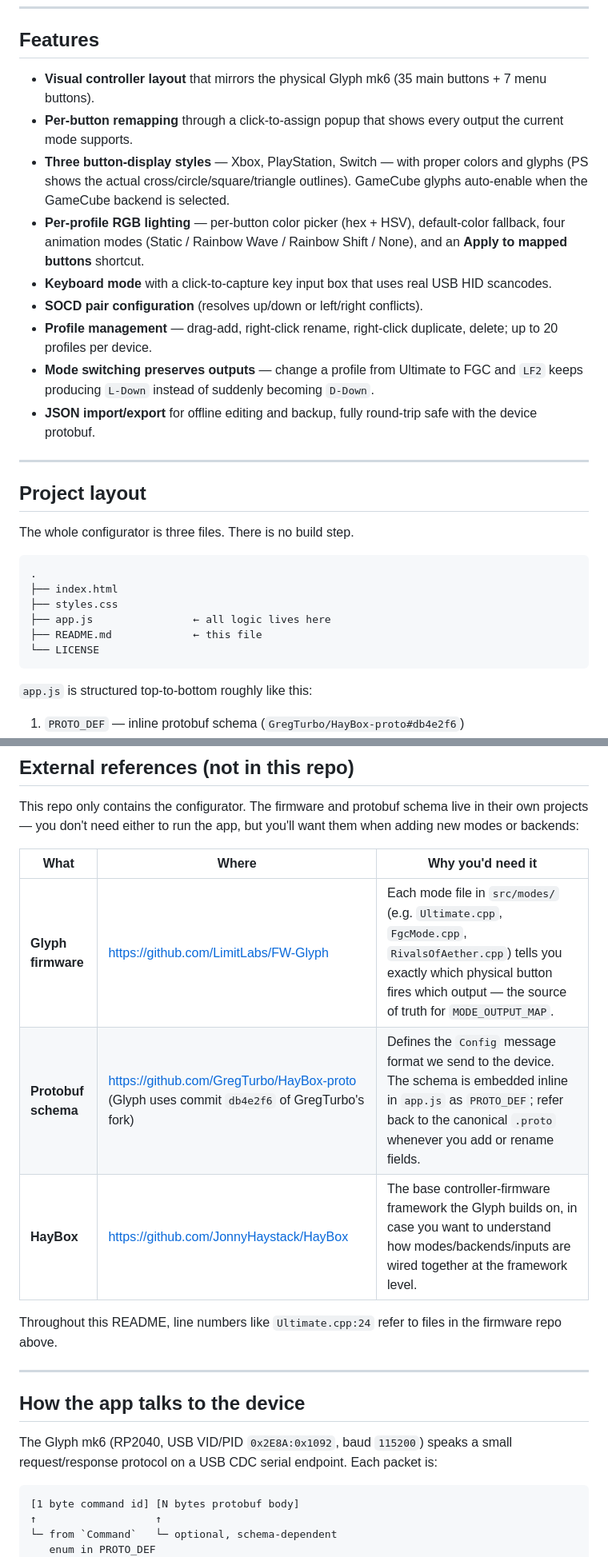
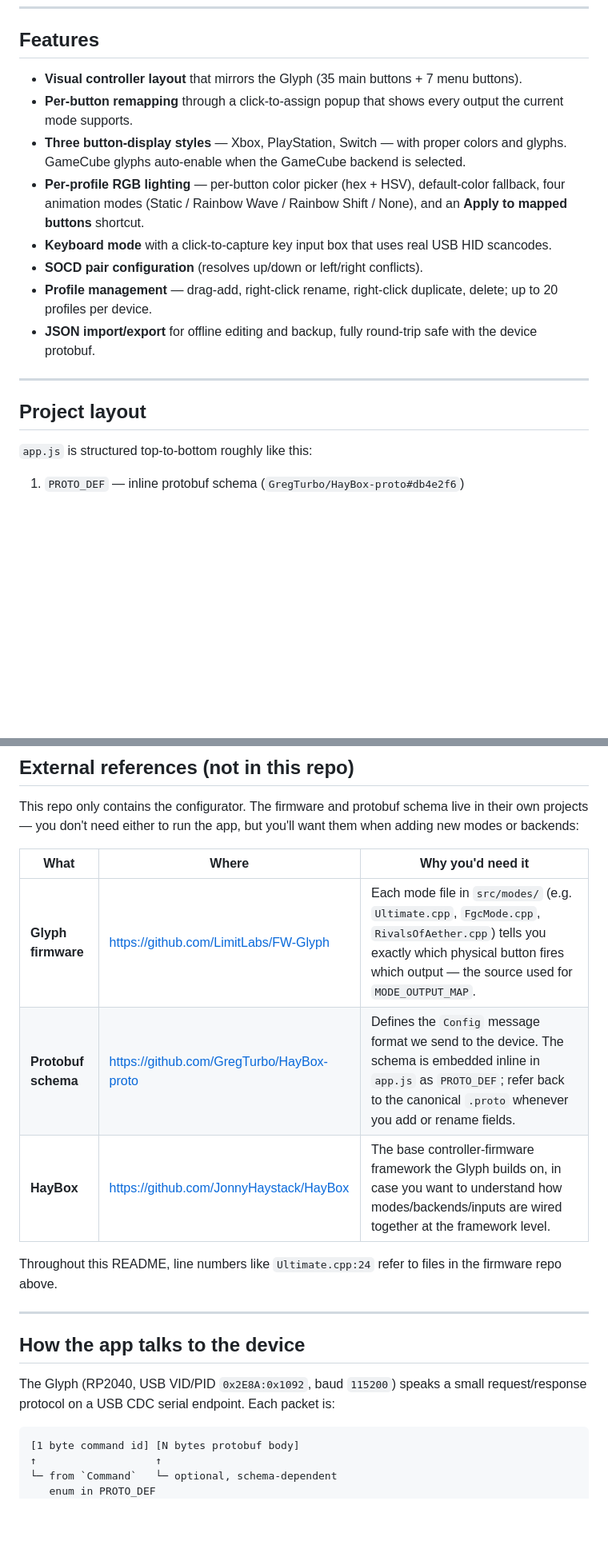
Before and after one commit to lyseste/glyph-remapper, a Markdown page: README.md, 2 parts joined by grey strips. Shown at 80% size. Rendered like a GitHub page; blank space fills up the shorter version.

````diff
--- a/README.md
+++ b/README.md
@@ -66,30 +62,18 @@ You can also work entirely offline using the **Config File** ⬇ / ⬆ buttons t
 
 ## Features
 
-- **Visual controller layout** that mirrors the physical Glyph mk6 (35 main buttons + 7 menu buttons).
+- **Visual controller layout** that mirrors the Glyph (35 main buttons + 7 menu buttons).
 - **Per-button remapping** through a click-to-assign popup that shows every output the current mode supports.
-- **Three button-display styles** — Xbox, PlayStation, Switch — with proper colors and glyphs (PS shows the actual cross/circle/square/triangle outlines). GameCube glyphs auto-enable when the GameCube backend is selected.
+- **Three button-display styles** — Xbox, PlayStation, Switch — with proper colors and glyphs. GameCube glyphs auto-enable when the GameCube backend is selected.
 - **Per-profile RGB lighting** — per-button color picker (hex + HSV), default-color fallback, four animation modes (Static / Rainbow Wave / Rainbow Shift / None), and an **Apply to mapped buttons** shortcut.
 - **Keyboard mode** with a click-to-capture key input box that uses real USB HID scancodes.
 - **SOCD pair configuration** (resolves up/down or left/right conflicts).
 - **Profile management** — drag-add, right-click rename, right-click duplicate, delete; up to 20 profiles per device.
-- **Mode switching preserves outputs** — change a profile from Ultimate to FGC and `LF2` keeps producing `L-Down` instead of suddenly becoming `D-Down`.
 - **JSON import/export** for offline editing and backup, fully round-trip safe with the device protobuf.
 
 ---
 
 ## Project layout
-
-The whole configurator is three files. There is no build step.
-
-```
-.
-├── index.html
-├── styles.css
-├── app.js                ← all logic lives here
-├── README.md             ← this file
-└── LICENSE
-```
 
 `app.js` is structured top-to-bottom roughly like this:
 
@@ -115,8 +99,8 @@ This repo only contains the configurator. The firmware and protobuf schema live
 
 | What | Where | Why you'd need it |
 |------|-------|--------------------|
-| **Glyph firmware** | <https://github.com/LimitLabs/FW-Glyph> | Each mode file in `src/modes/` (e.g. `Ultimate.cpp`, `FgcMode.cpp`, `RivalsOfAether.cpp`) tells you exactly which physical button fires which output — the source of truth for `MODE_OUTPUT_MAP`. |
-| **Protobuf schema** | <https://github.com/GregTurbo/HayBox-proto> (Glyph uses commit `db4e2f6` of GregTurbo's fork) | Defines the `Config` message format we send to the device. The schema is embedded inline in `app.js` as `PROTO_DEF`; refer back to the canonical `.proto` whenever you add or rename fields. |
+| **Glyph firmware** | <https://github.com/LimitLabs/FW-Glyph> | Each mode file in `src/modes/` (e.g. `Ultimate.cpp`, `FgcMode.cpp`, `RivalsOfAether.cpp`) tells you exactly which physical button fires which output — the source used for `MODE_OUTPUT_MAP`. |
+| **Protobuf schema** | <https://github.com/GregTurbo/HayBox-proto> | Defines the `Config` message format we send to the device. The schema is embedded inline in `app.js` as `PROTO_DEF`; refer back to the canonical `.proto` whenever you add or rename fields. |
 | **HayBox** | <https://github.com/JonnyHaystack/HayBox> | The base controller-firmware framework the Glyph builds on, in case you want to understand how modes/backends/inputs are wired together at the framework level. |
 
 Throughout this README, line numbers like `Ultimate.cpp:24` refer to files in the firmware repo above.
@@ -125,7 +109,7 @@ Throughout this README, line numbers like `Ultimate.cpp:24` refer to files in th
 
 ## How the app talks to the device
 
-The Glyph mk6 (RP2040, USB VID/PID `0x2E8A:0x1092`, baud `115200`) speaks a small request/response protocol on a USB CDC serial endpoint. Each packet is:
+The Glyph (RP2040, USB VID/PID `0x2E8A:0x1092`, baud `115200`) speaks a small request/response protocol on a USB CDC serial endpoint. Each packet is:
 
 ```
 [1 byte command id] [N bytes protobuf body]
````
Also changed, not shown: other parts of README.md (+1 -43 lines).
